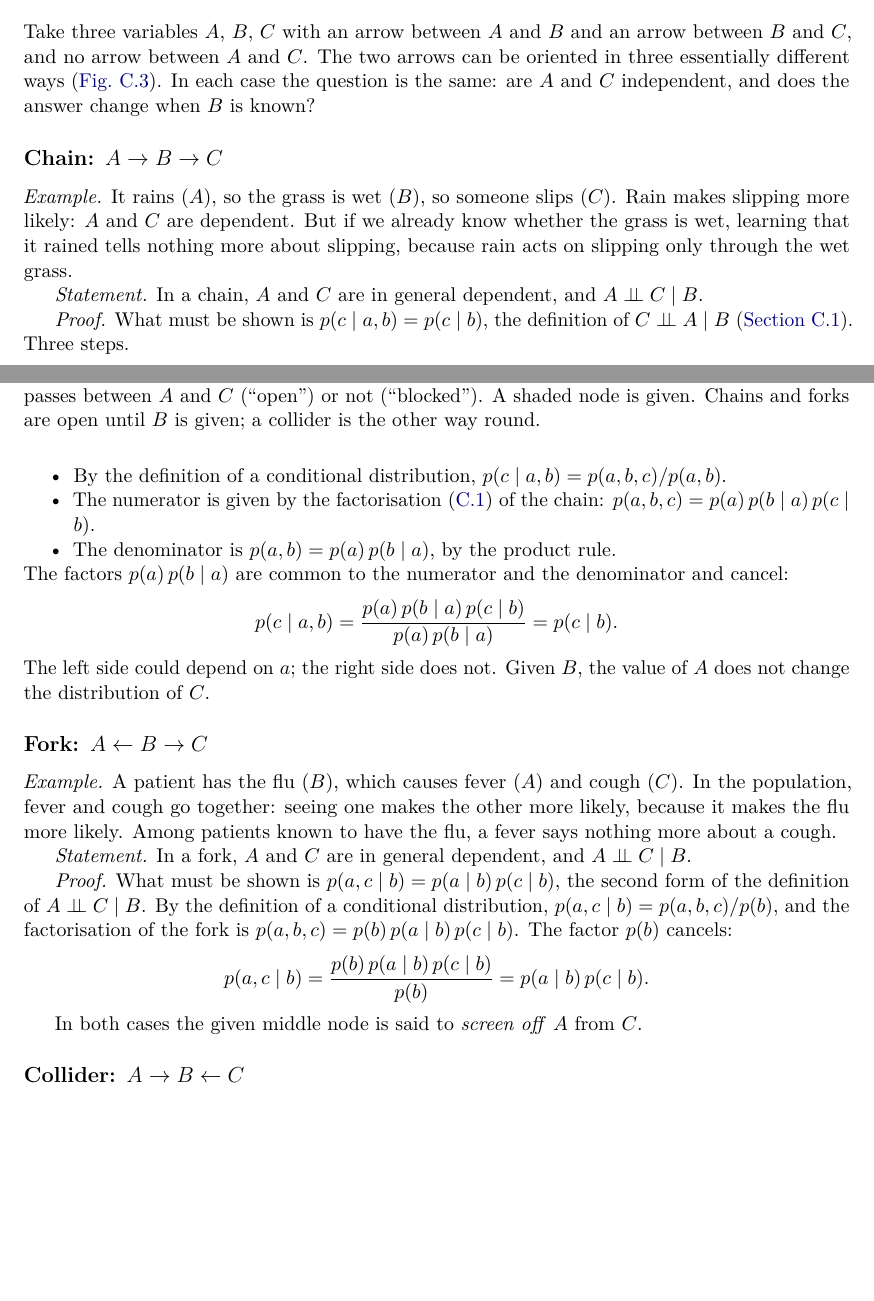
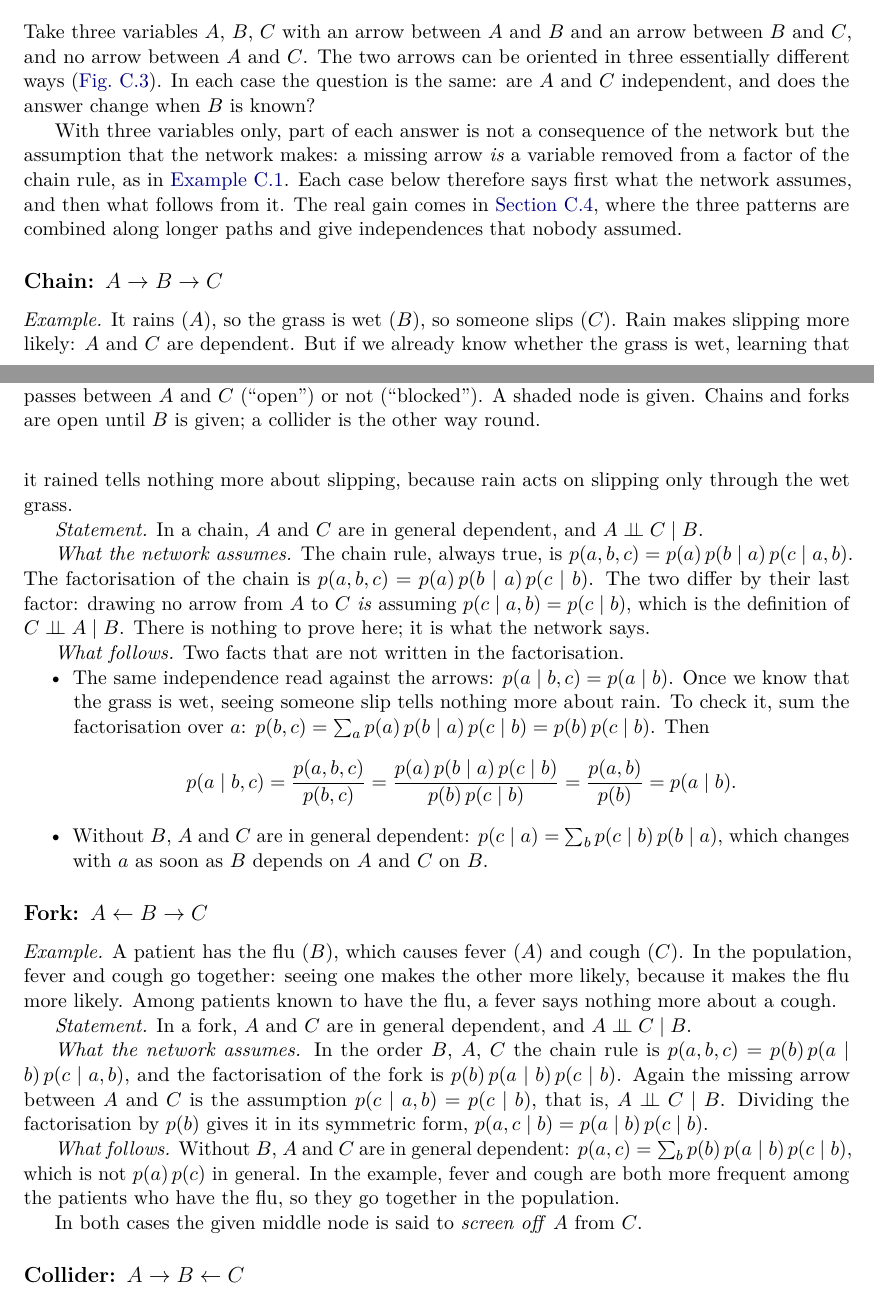
Before and after one commit to CL-BZH/Bayesian_Filters, a LaTeX thesis (book/main.tex, which reads book/chapters/C-bayesnet.tex): two parts of pages 92 and 93 of 99 before the commit and two parts of pages 92 and 93 of 100 after it, joined at a grey line, cut so that both start at the same text, the shorter picture padded with empty space. Compiled offline with pdfLaTeX.

Commit message:
Book: three building blocks, separating what the network assumes from what follows

```diff
--- a/book/chapters/C-bayesnet.tex
+++ b/book/chapters/C-bayesnet.tex
@@ -214,6 +214,14 @@ arrows can be oriented in three essentially different ways
 (\cref{fig:connections}). In each case the question is the same: are $A$
 and $C$ independent, and does the answer change when $B$ is known?
 
+With three variables only, part of each answer is not a consequence of the
+network but the assumption that the network makes: a missing arrow
+\emph{is} a variable removed from a factor of the chain rule, as in
+\cref{ex:garden}. Each case below therefore says first what the network
+assumes, and then what follows from it. The real gain comes in
+\cref{sec:dsep}, where the three patterns are combined along longer
+paths and give independences that nobody assumed.
+
 \begin{figure}[ht]
 \centering
 \begin{tikzpicture}[>=Stealth,
@@ -255,24 +263,29 @@ the wet grass.
 \emph{Statement.} In a chain, $A$ and $C$ are in general dependent, and
 $A\indep C\mid B$.
 
-\emph{Proof.} What must be shown is $p(c\mid a,b)=p(c\mid b)$, the
-definition of $C\indep A\mid B$ (\cref{sec:condind}). Three steps.
+\emph{What the network assumes.} The chain rule, always true, is
+$p(a,b,c)=p(a)\,p(b\mid a)\,p(c\mid a,b)$. The factorisation of the chain
+is $p(a,b,c)=p(a)\,p(b\mid a)\,p(c\mid b)$. The two differ by their last
+factor: drawing no arrow from $A$ to $C$ \emph{is} assuming
+$p(c\mid a,b)=p(c\mid b)$, which is the definition of $C\indep A\mid B$.
+There is nothing to prove here; it is what the network says.
+
+\emph{What follows.} Two facts that are not written in the factorisation.
 \begin{itemize}[nosep]
-  \item By the definition of a conditional distribution,
-    $p(c\mid a,b)=p(a,b,c)/p(a,b)$.
-  \item The numerator is given by the factorisation \eqref{eq:bnfactor}
-    of the chain: $p(a,b,c)=p(a)\,p(b\mid a)\,p(c\mid b)$.
-  \item The denominator is $p(a,b)=p(a)\,p(b\mid a)$, by the product
-    rule.
+  \item The same independence read against the arrows:
+    $p(a\mid b,c)=p(a\mid b)$. Once we know that the grass is wet, seeing
+    someone slip tells nothing more about rain. To check it, sum the
+    factorisation over $a$: $p(b,c)=\sum_ap(a)\,p(b\mid a)\,p(c\mid b)
+    =p(b)\,p(c\mid b)$. Then
+    \[
+      p(a\mid b,c)=\frac{p(a,b,c)}{p(b,c)}
+      =\frac{p(a)\,p(b\mid a)\,p(c\mid b)}{p(b)\,p(c\mid b)}
+      =\frac{p(a,b)}{p(b)}=p(a\mid b).
+    \]
+  \item Without $B$, $A$ and $C$ are in general dependent:
+    $p(c\mid a)=\sum_bp(c\mid b)\,p(b\mid a)$, which changes with $a$ as
+    soon as $B$ depends on $A$ and $C$ on $B$.
 \end{itemize}
-The factors $p(a)\,p(b\mid a)$ are common to the numerator and the
-denominator and cancel:
-\[
-  p(c\mid a,b)=\frac{p(a)\,p(b\mid a)\,p(c\mid b)}{p(a)\,p(b\mid a)}
-  =p(c\mid b).
-\]
-The left side could depend on $a$; the right side does not. Given $B$,
-the value of $A$ does not change the distribution of $C$.
 
 \subsection*{Fork: $A\leftarrow B\rightarrow C$}
 
@@ -284,15 +297,18 @@ patients known to have the flu, a fever says nothing more about a cough.
 \emph{Statement.} In a fork, $A$ and $C$ are in general dependent, and
 $A\indep C\mid B$.
 
-\emph{Proof.} What must be shown is
-$p(a,c\mid b)=p(a\mid b)\,p(c\mid b)$, the second form of the definition
-of $A\indep C\mid B$. By the definition of a conditional distribution,
-$p(a,c\mid b)=p(a,b,c)/p(b)$, and the factorisation of the fork is
-$p(a,b,c)=p(b)\,p(a\mid b)\,p(c\mid b)$. The factor $p(b)$ cancels:
-\[
-  p(a,c\mid b)=\frac{p(b)\,p(a\mid b)\,p(c\mid b)}{p(b)}
-  =p(a\mid b)\,p(c\mid b).
-\]
+\emph{What the network assumes.} In the order $B$, $A$, $C$ the chain
+rule is $p(a,b,c)=p(b)\,p(a\mid b)\,p(c\mid a,b)$, and the factorisation
+of the fork is $p(b)\,p(a\mid b)\,p(c\mid b)$. Again the missing arrow
+between $A$ and $C$ is the assumption $p(c\mid a,b)=p(c\mid b)$, that is,
+$A\indep C\mid B$. Dividing the factorisation by $p(b)$ gives it in its
+symmetric form, $p(a,c\mid b)=p(a\mid b)\,p(c\mid b)$.
+
+\emph{What follows.} Without $B$, $A$ and $C$ are in general dependent:
+$p(a,c)=\sum_bp(b)\,p(a\mid b)\,p(c\mid b)$, which is not
+$p(a)\,p(c)$ in general. In the example, fever and cough are both more
+frequent among the patients who have the flu, so they go together in the
+population.
 
 In both cases the given middle node is said to \emph{screen off} $A$ from
 $C$.
```
Also changed, not shown: book/chapters/C-bayesnet.tex (20 more changed lines), 1 other file.
